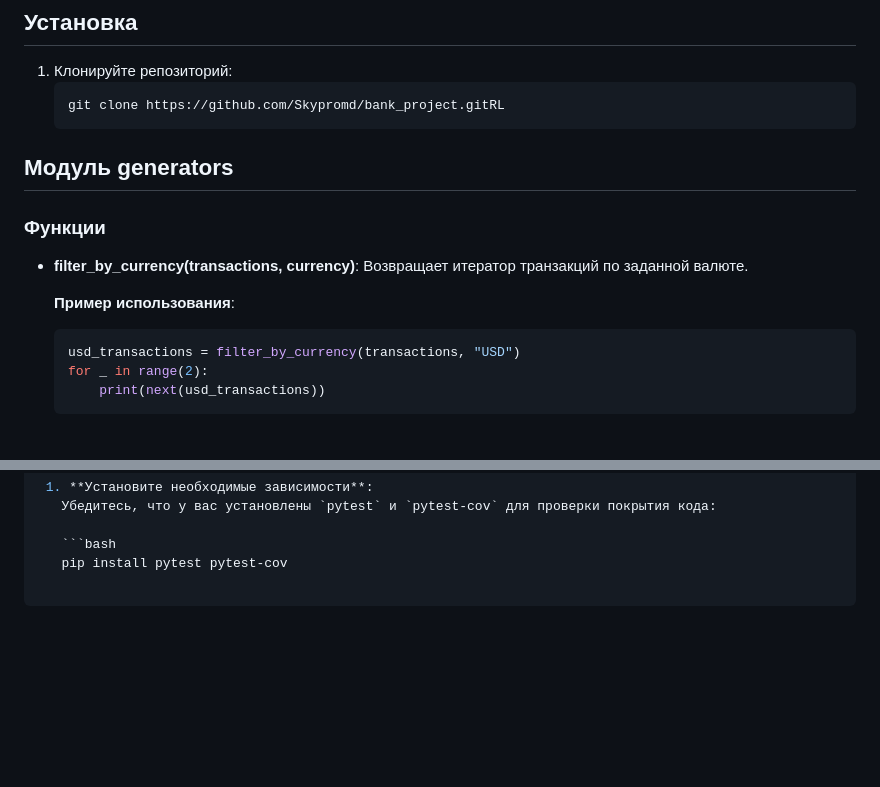
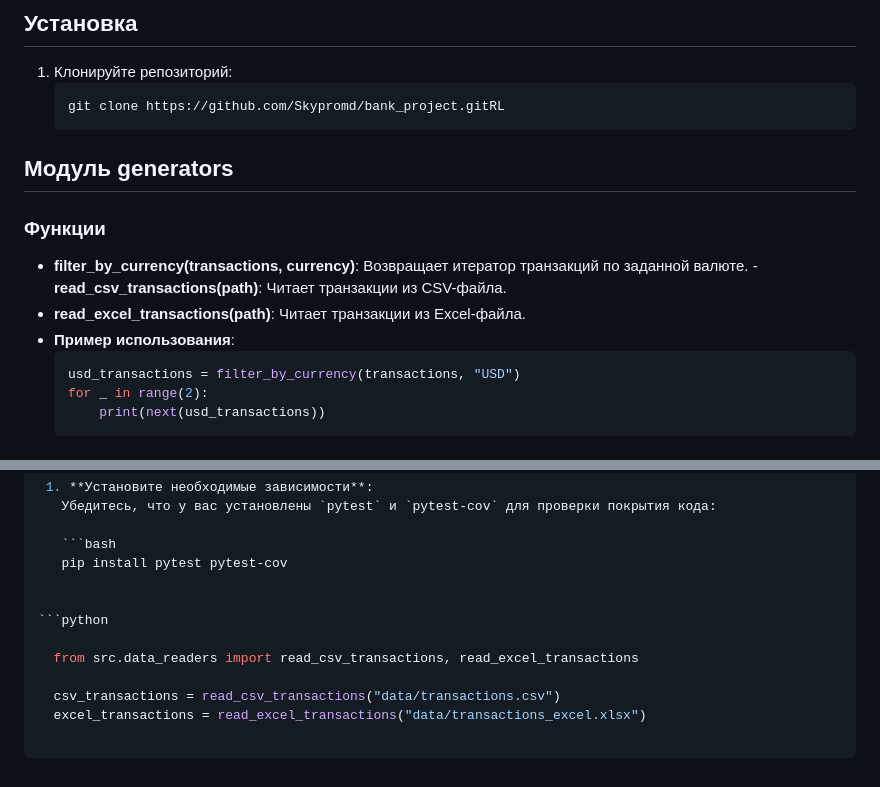
Before and after one commit to Skypromd/bank_project, a Markdown page: README.md, 2 parts joined by grey strips. Rendered like a GitHub page; blank space fills up the shorter version.

````diff
--- a/README.md
+++ b/README.md
@@ -18,8 +18,9 @@
 ### Функции
 
 - **filter_by_currency(transactions, currency)**: Возвращает итератор транзакций по заданной валюте.
-
-  **Пример использования**:
+-**read_csv_transactions(path)**: Читает транзакции из CSV-файла.
+- **read_excel_transactions(path)**: Читает транзакции из Excel-файла.
+- **Пример использования**:
   ```python
   usd_transactions = filter_by_currency(transactions, "USD")
   for _ in range(2):
@@ -64,3 +66,11 @@ pytest
 
    ```bash
    pip install pytest pytest-cov
+
+
+```python
+
+  from src.data_readers import read_csv_transactions, read_excel_transactions
+
+  csv_transactions = read_csv_transactions("data/transactions.csv")
+  excel_transactions = read_excel_transactions("data/transactions_excel.xlsx")
````
Also changed, not shown: other parts of README.md (+1 -0 lines).
